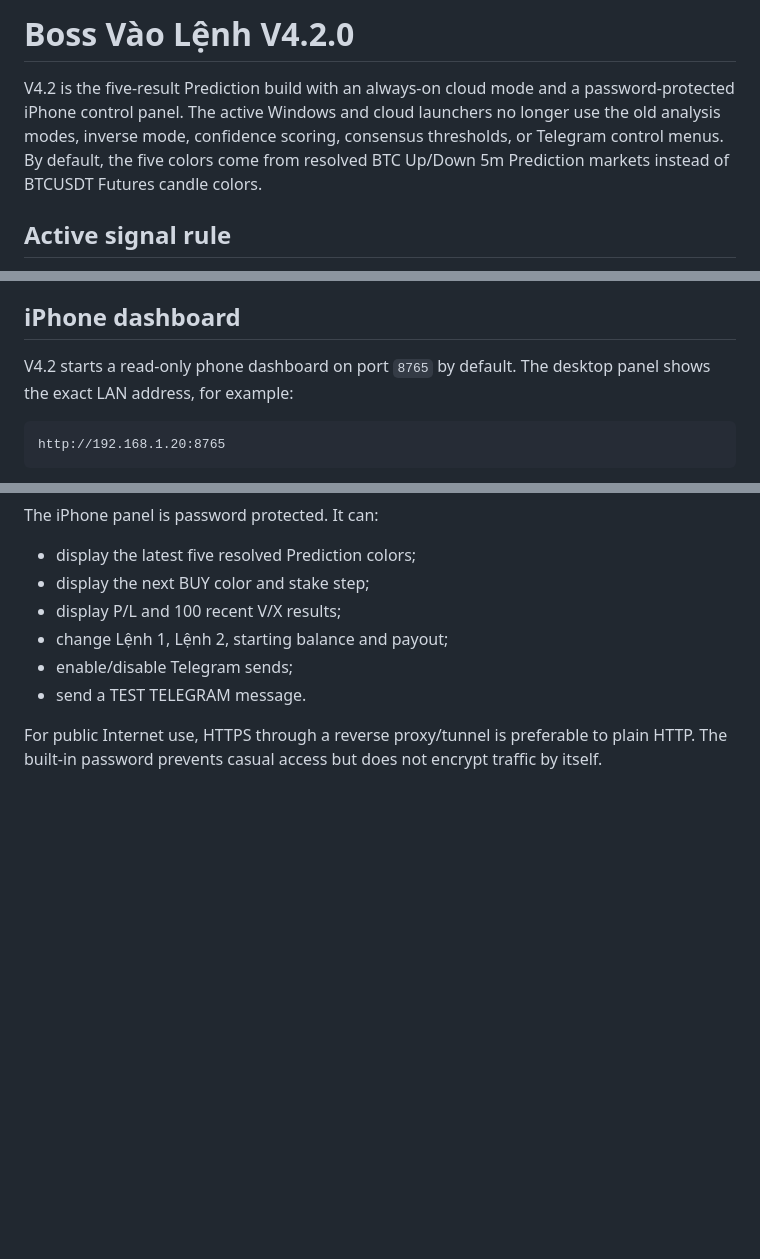
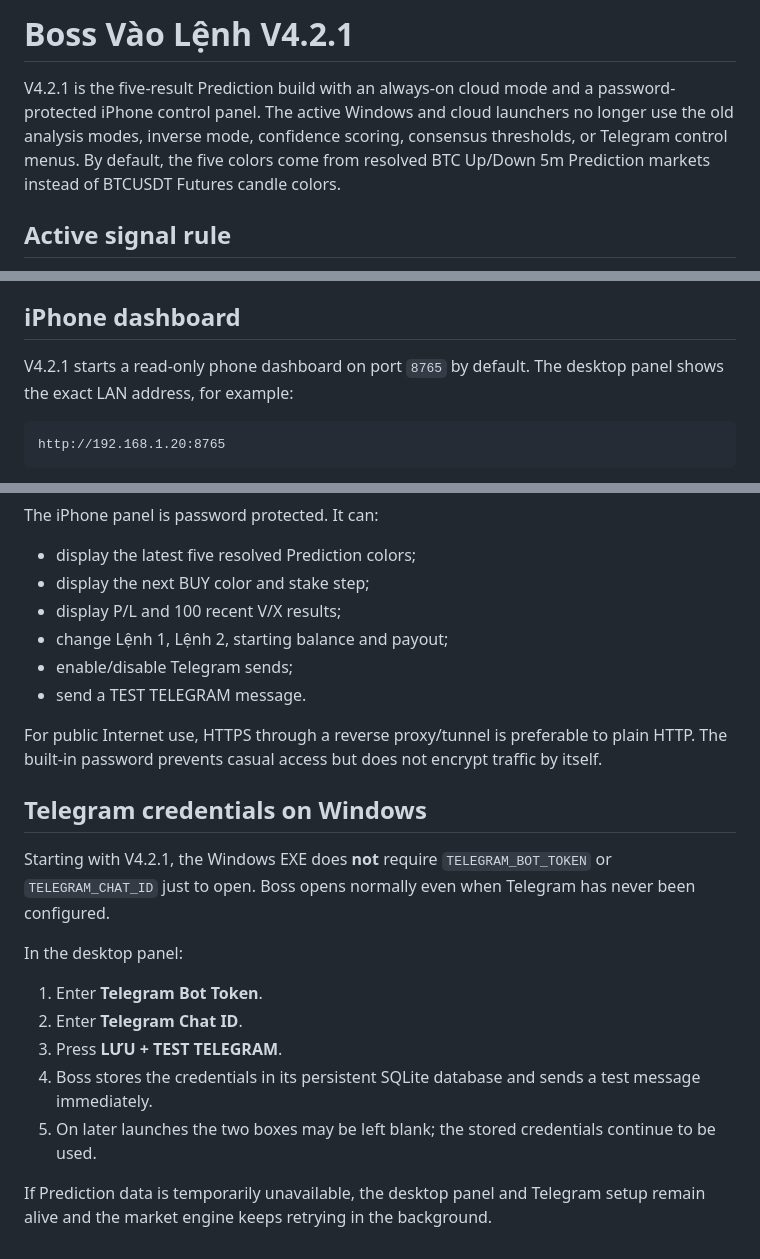
Before and after one commit to caubig96-ai/boss-vao-lenh, a Markdown page: README.md, 3 parts joined by grey strips. Drawn GitHub-style; blank space fills up the shorter version.

Commit message:
docs: explain in-app Telegram setup on Windows

````diff
--- a/README.md
+++ b/README.md
@@ -1,6 +1,6 @@
-# Boss Vào Lệnh V4.2.0
+# Boss Vào Lệnh V4.2.1
 
-V4.2 is the five-result Prediction build with an always-on cloud mode and a password-protected iPhone control panel. The active Windows and cloud launchers no longer use the old analysis modes, inverse mode, confidence scoring, consensus thresholds, or Telegram control menus. By default, the five colors come from resolved BTC Up/Down 5m Prediction markets instead of BTCUSDT Futures candle colors.
+V4.2.1 is the five-result Prediction build with an always-on cloud mode and a password-protected iPhone control panel. The active Windows and cloud launchers no longer use the old analysis modes, inverse mode, confidence scoring, consensus thresholds, or Telegram control menus. By default, the five colors come from resolved BTC Up/Down 5m Prediction markets instead of BTCUSDT Futures candle colors.
 
 ## Active signal rule
 
@@ -76,7 +76,7 @@ The desktop panel now has a **TEST TELEGRAM** button. Press it after rebuilding.
 
 ## iPhone dashboard
 
-V4.2 starts a read-only phone dashboard on port `8765` by default. The desktop panel shows the exact LAN address, for example:
+V4.2.1 starts a read-only phone dashboard on port `8765` by default. The desktop panel shows the exact LAN address, for example:
 
 ```text
 http://192.168.1.20:8765
@@ -220,3 +220,18 @@ The iPhone panel is password protected. It can:
 - send a TEST TELEGRAM message.
 
 For public Internet use, HTTPS through a reverse proxy/tunnel is preferable to plain HTTP. The built-in password prevents casual access but does not encrypt traffic by itself.
+
+
+## Telegram credentials on Windows
+
+Starting with V4.2.1, the Windows EXE does **not** require `TELEGRAM_BOT_TOKEN` or `TELEGRAM_CHAT_ID` just to open. Boss opens normally even when Telegram has never been configured.
+
+In the desktop panel:
+
+1. Enter **Telegram Bot Token**.
+2. Enter **Telegram Chat ID**.
+3. Press **LƯU + TEST TELEGRAM**.
+4. Boss stores the credentials in its persistent SQLite database and sends a test message immediately.
+5. On later launches the two boxes may be left blank; the stored credentials continue to be used.
+
+If Prediction data is temporarily unavailable, the desktop panel and Telegram setup remain alive and the market engine keeps retrying in the background.
````
Also changed, not shown: other parts of README.md (+1 -1 lines).
